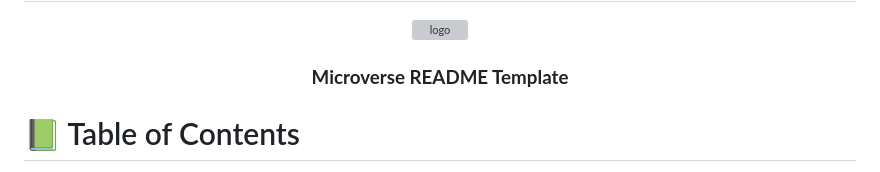
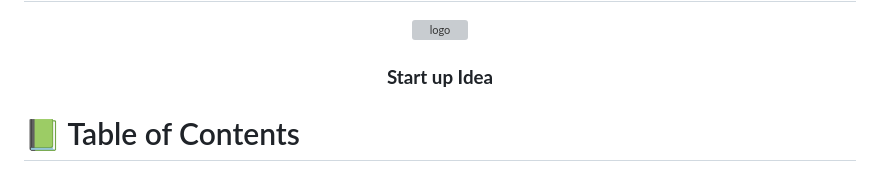
Before and after one commit to Alejandroq12/startup-idea, a Markdown page: README.md, the part around the change. Drawn GitHub-style; grey boxes are pictures that could not be loaded.

```diff
--- a/README.md
+++ b/README.md
@@ -33,7 +33,7 @@ After you're finished please remove all the comments and instructions!
   <img src="murple_logo.png" alt="logo" width="140"  height="auto" />
   <br/>
 
-  <h3><b>Microverse README Template</b></h3>
+  <h3><b>Start up Idea</b></h3>
 
 </div>
 
```
